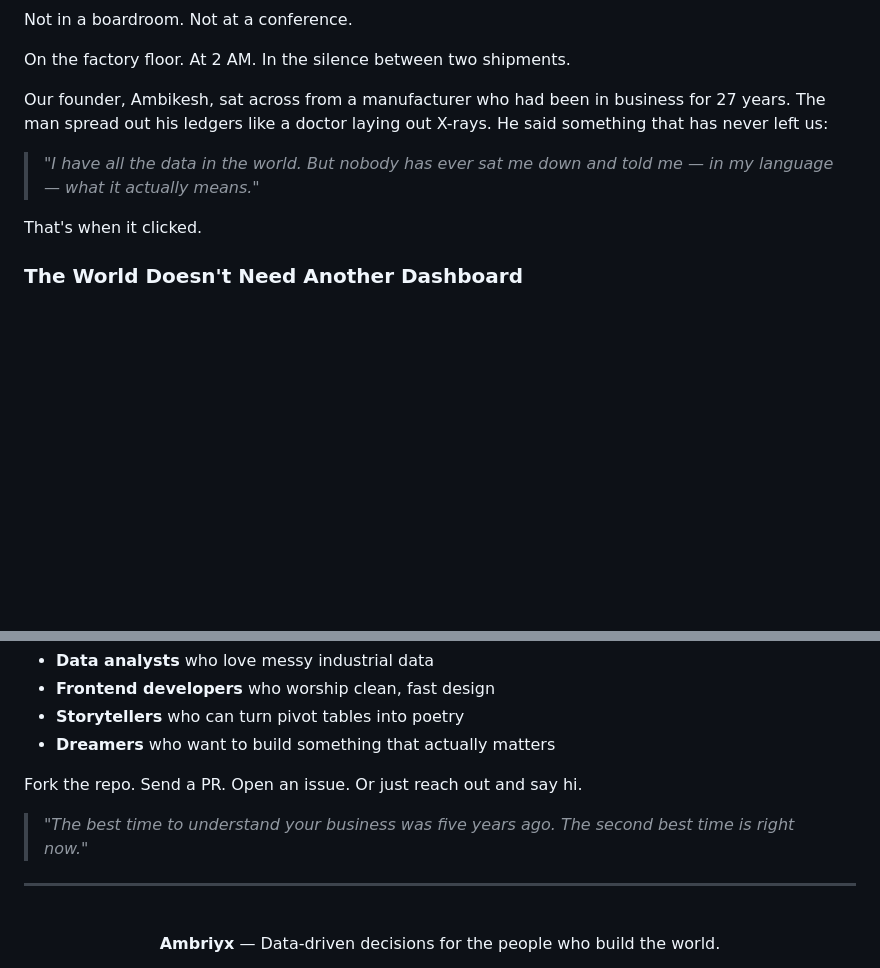
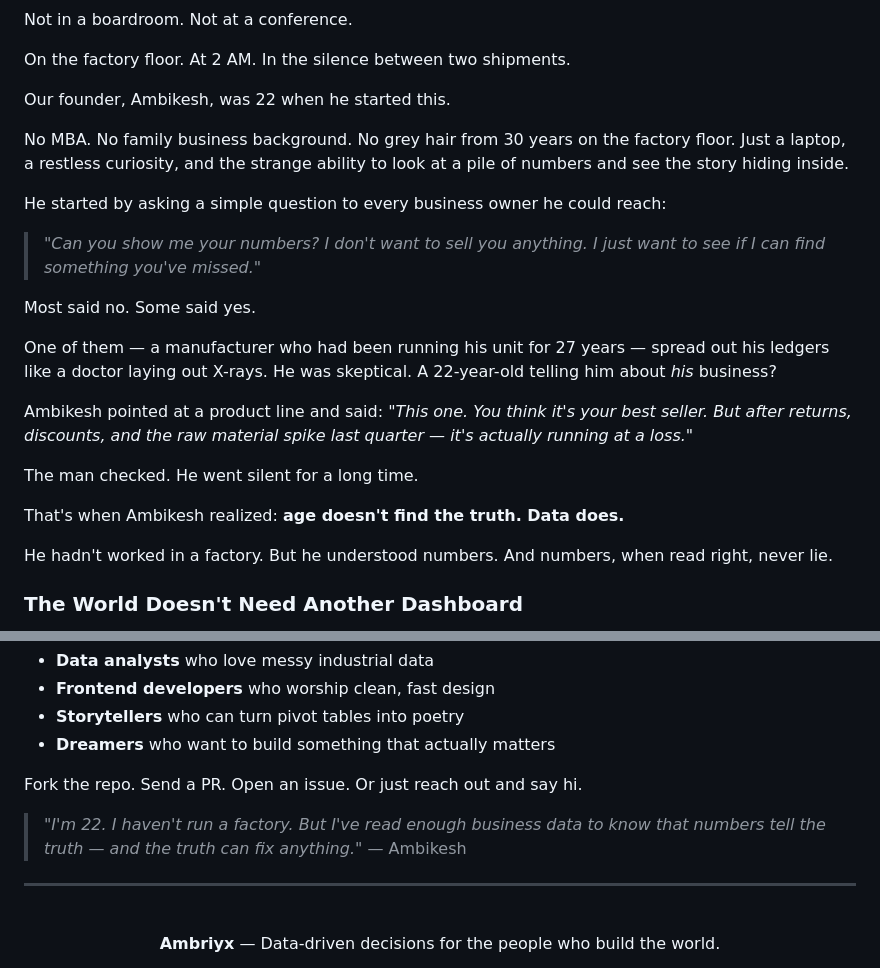
Before and after one commit to Ambikeshishere/Ambriynx, a Markdown page: README.md, 2 parts joined by grey strips. Drawn GitHub-style; blank space fills up the shorter version.

Commit message:
Rewrite story to be authentic — 22, no experience, just data skills

```diff
--- a/README.md
+++ b/README.md
@@ -41,11 +41,25 @@ Not in a boardroom. Not at a conference.
 
 On the factory floor. At 2 AM. In the silence between two shipments.
 
-Our founder, Ambikesh, sat across from a manufacturer who had been in business for 27 years. The man spread out his ledgers like a doctor laying out X-rays. He said something that has never left us:
+Our founder, Ambikesh, was 22 when he started this.
 
-> *"I have all the data in the world. But nobody has ever sat me down and told me — in my language — what it actually means."*
+No MBA. No family business background. No grey hair from 30 years on the factory floor. Just a laptop, a restless curiosity, and the strange ability to look at a pile of numbers and see the story hiding inside.
 
-That's when it clicked.
+He started by asking a simple question to every business owner he could reach:
+
+> *"Can you show me your numbers? I don't want to sell you anything. I just want to see if I can find something you've missed."*
+
+Most said no. Some said yes.
+
+One of them — a manufacturer who had been running his unit for 27 years — spread out his ledgers like a doctor laying out X-rays. He was skeptical. A 22-year-old telling him about *his* business?
+
+Ambikesh pointed at a product line and said: *"This one. You think it's your best seller. But after returns, discounts, and the raw material spike last quarter — it's actually running at a loss."*
+
+The man checked. He went silent for a long time.
+
+That's when Ambikesh realized: **age doesn't find the truth. Data does.**
+
+He hadn't worked in a factory. But he understood numbers. And numbers, when read right, never lie.
 
 ### The World Doesn't Need Another Dashboard
 
@@ -172,7 +186,7 @@ We're looking for:
 
 Fork the repo. Send a PR. Open an issue. Or just reach out and say hi.
 
-> *"The best time to understand your business was five years ago. The second best time is right now."*
+> *"I'm 22. I haven't run a factory. But I've read enough business data to know that numbers tell the truth — and the truth can fix anything."* — Ambikesh
 
 ---
 
```
